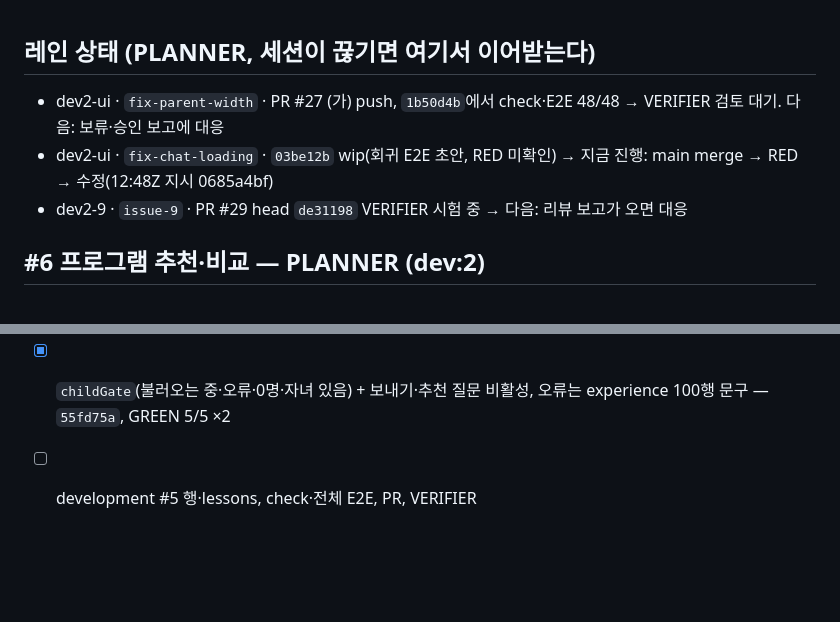
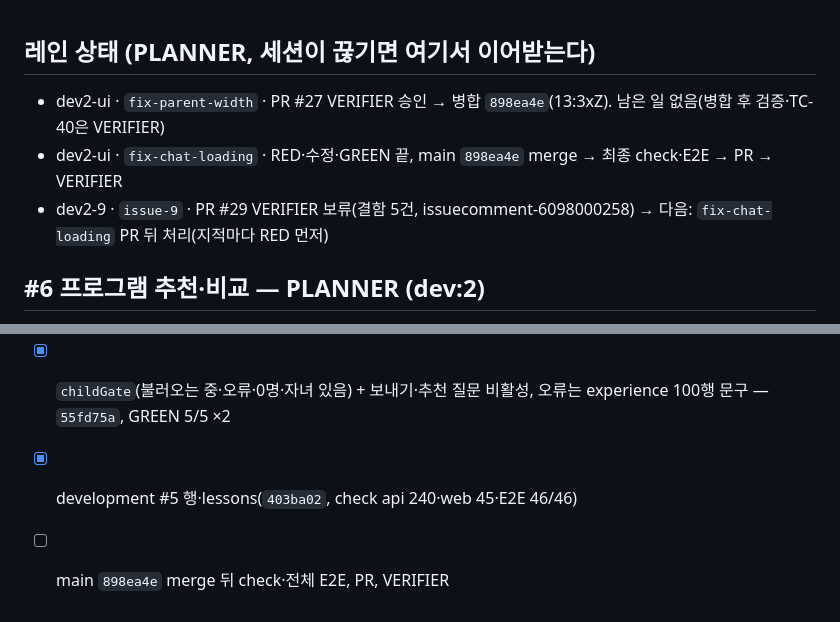
Before and after one commit to DaechulJung/EDUCONNECT, a Markdown page: tasks/todo.md, 2 parts joined by grey strips. Drawn GitHub-style; blank space fills up the shorter version.

Commit message:
docs: todo — 레인 상태(PR #27 병합, fix-chat-loading PR 단계, PR #29 다음)
Co-Authored-By: Claude Opus 5.5 <noreply@anthropic.com>

```diff
--- a/tasks/todo.md
+++ b/tasks/todo.md
@@ -1,7 +1,7 @@
 ## 레인 상태 (PLANNER, 세션이 끊기면 여기서 이어받는다)
-- dev2-ui · `fix-parent-width` · PR #27 (가) push, `1b50d4b`에서 check·E2E 48/48 → VERIFIER 검토 대기. 다음: 보류·승인 보고에 대응
-- dev2-ui · `fix-chat-loading` · `03be12b` wip(회귀 E2E 초안, RED 미확인) → 지금 진행: main merge → RED → 수정(12:48Z 지시 0685a4bf)
-- dev2-9 · `issue-9` · PR #29 head `de31198` VERIFIER 시험 중 → 다음: 리뷰 보고가 오면 대응
+- dev2-ui · `fix-parent-width` · PR #27 VERIFIER 승인 → 병합 `898ea4e`(13:3xZ). 남은 일 없음(병합 후 검증·TC-40은 VERIFIER)
+- dev2-ui · `fix-chat-loading` · RED·수정·GREEN 끝, main `898ea4e` merge → 최종 check·E2E → PR → VERIFIER
+- dev2-9 · `issue-9` · PR #29 VERIFIER 보류(결함 5건, issuecomment-6098000258) → 다음: `fix-chat-loading` PR 뒤 처리(지적마다 RED 먼저)
 
 ## #6 프로그램 추천·비교 — PLANNER (dev:2)
 완료 조건: AC-06.1~06.7을 시험 자료와 함께 done 처리하고 `npm run check`·E2E 통과 뒤 `Closes #6` PR. AC-06.4 전제로 #4의 `PUT /api/children/{id}`만 먼저 구현(10:13 결정, AC-04.x는 #4).
@@ -119,4 +119,5 @@
 완료 조건: 목록을 받기 전에는 보내기 비활성 + "처리하고 있어요", "먼저 자녀를 등록해 주세요"는 0명일 때만, 오류는 오류 문구. 재현 E2E RED → GREEN, `npm run check`·전체 E2E 통과, development #5 행 1줄, PR → VERIFIER (12:48Z 지시 0685a4bf)
 - [x] 회귀 E2E `#5 회귀 자녀 목록 불러오는 중`(`03be12b` 초안) — `9589179` 코드에서 RED(97행 안내 문구 보임)
 - [x] `childGate`(불러오는 중·오류·0명·자녀 있음) + 보내기·추천 질문 비활성, 오류는 experience 100행 문구 — `55fd75a`, GREEN 5/5 ×2
-- [ ] development #5 행·lessons, check·전체 E2E, PR, VERIFIER
+- [x] development #5 행·lessons(`403ba02`, check api 240·web 45·E2E 46/46)
+- [ ] main `898ea4e` merge 뒤 check·전체 E2E, PR, VERIFIER
```
